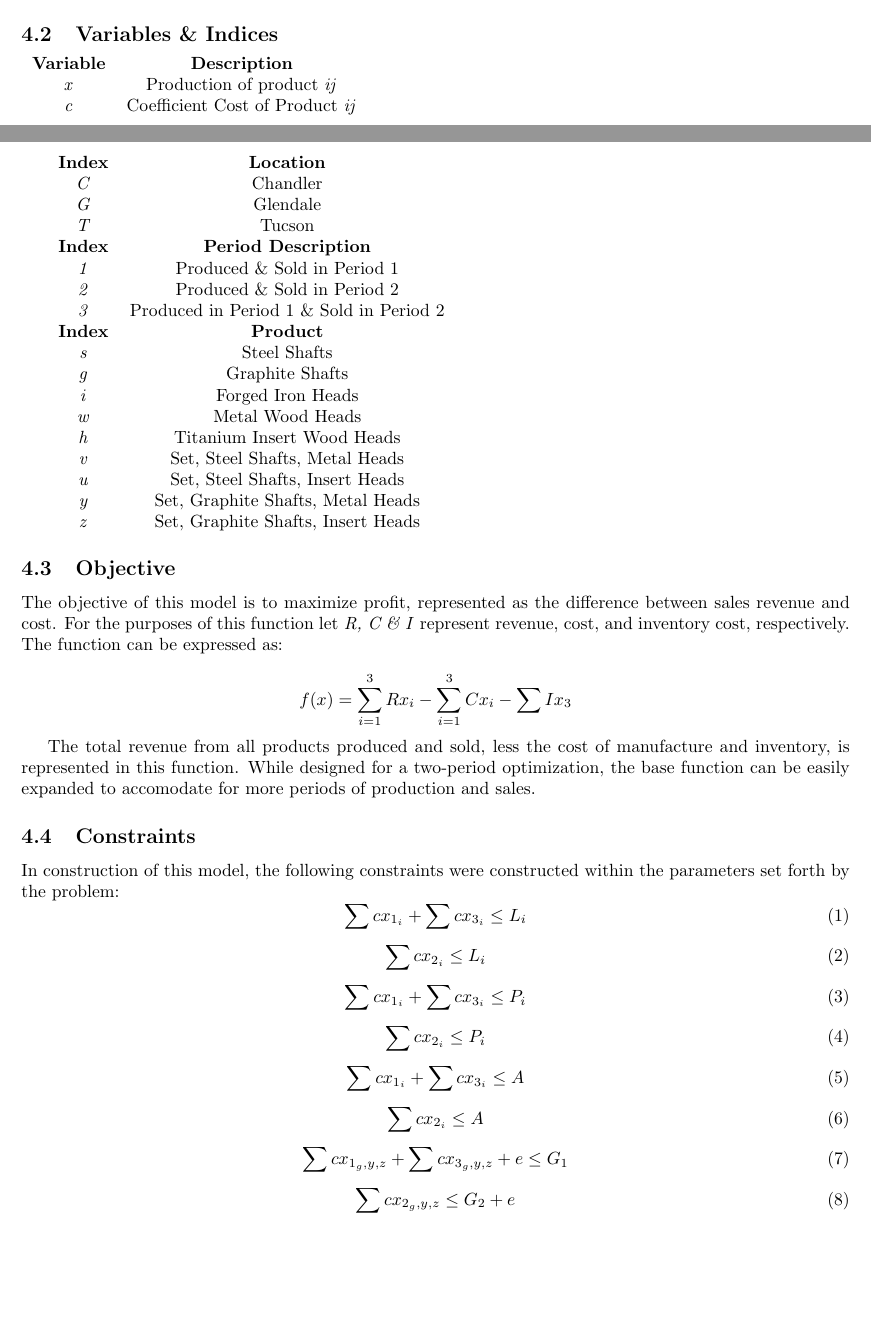
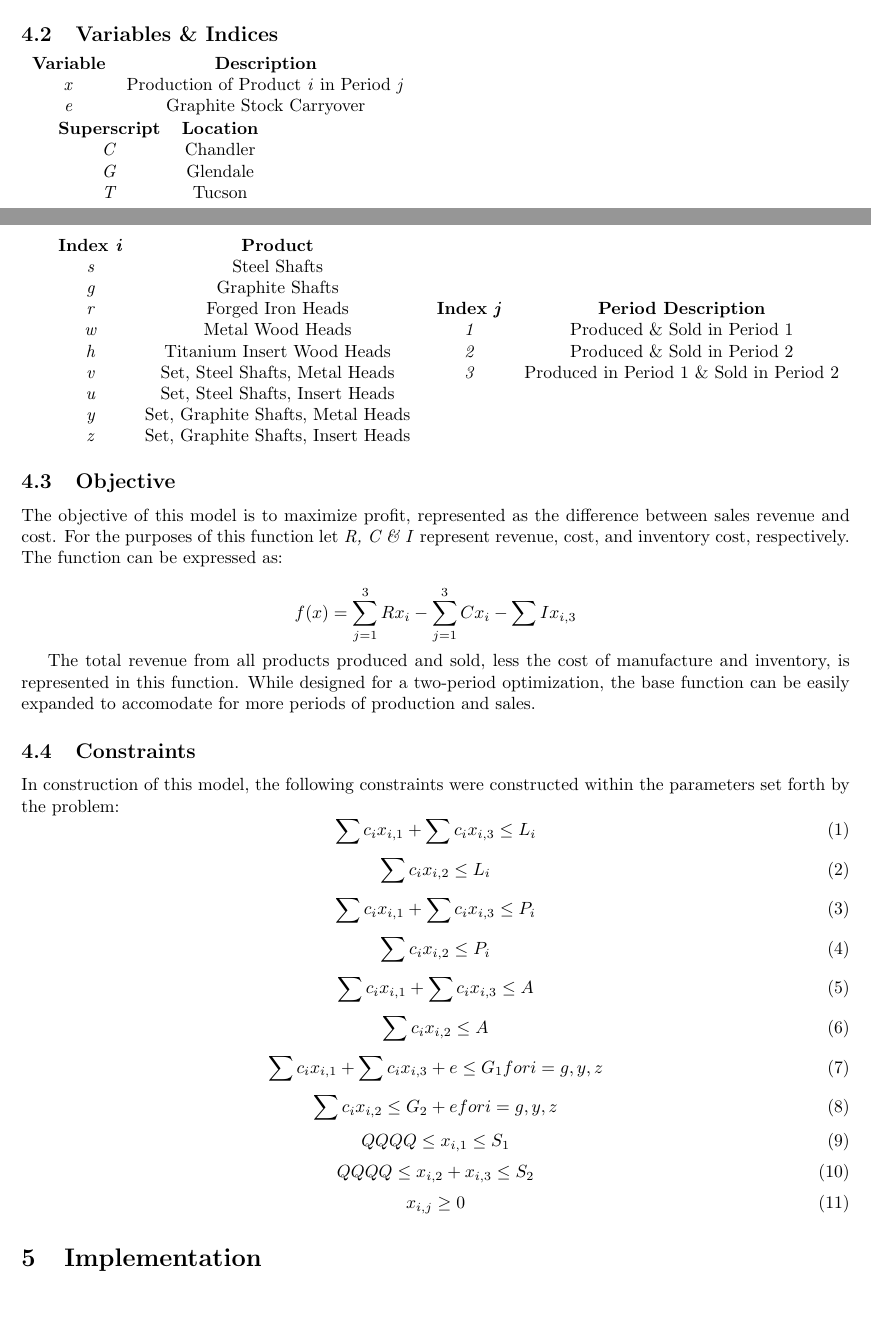
Before and after one commit to jdbul33/crispy-dollop, a LaTeX document (Paper.tex): two parts of pages 2 and 3 of 5, joined at a grey line, cut so that both start at the same text, the shorter picture padded with empty space. Compiled offline with pdfLaTeX.

Commit message:
clean up

```diff
--- a/Paper.tex
+++ b/Paper.tex
@@ -32,23 +32,22 @@ it appears reasonable to incorporate the possibility of carryover of graphite st
 \subsection{Variables \& Indices}
 \begin{tabular}{ c c }
 \textbf{Variable} & \textbf{Description} \\
-\textit{x} & Production of product \textit{ij} \\
-\textit{c} & Coefficient Cost of Product \textit{ij}\\
+\textit{x} & Production of Product \textit{i} in Period \textit{j} \\
+\textit{e} & Graphite Stock Carryover \\
 \end{tabular}
 
 \begin{tabular}{ c c }
-\textbf{Index} & \textbf{Location} \\
+\textbf{Superscript} & \textbf{Location} \\
 \textit{C} & Chandler \\
 \textit{G} & Glendale \\
 \textit{T} & Tucson \\
-\textbf{Index} & \textbf{Period Description} \\
-\textit{1} & Produced \& Sold in Period 1 \\
-\textit{2} & Produced \& Sold in Period 2 \\
-\textit{3} & Produced in Period 1 \& Sold in Period 2 \\
-\textbf{Index} & \textbf{Product} \\
+\end{tabular}
+
+\begin{tabular}{ c c }
+\textbf{Index \textit{i}} & \textbf{Product} \\
 \textit{s} & Steel Shafts \\
 \textit{g} & Graphite Shafts \\
-\textit{i} & Forged Iron Heads \\
+\textit{r} & Forged Iron Heads \\
 \textit{w} & Metal Wood Heads \\
 \textit{h} & Titanium Insert Wood Heads \\
 \textit{v} & Set, Steel Shafts, Metal Heads \\
@@ -56,41 +55,57 @@ it appears reasonable to incorporate the possibility of carryover of graphite st
 \textit{y} & Set, Graphite Shafts, Metal Heads \\
 \textit{z} & Set, Graphite Shafts, Insert Heads \\
 \end{tabular}
+\begin{tabular}{ c c }
+\textbf{Index \textit{j}} & \textbf{Period Description} \\
+\textit{1} & Produced \& Sold in Period 1 \\
+\textit{2} & Produced \& Sold in Period 2 \\
+\textit{3} & Produced in Period 1 \& Sold in Period 2 \\
+\end{tabular}
 
 \subsection{Objective}
 The objective of this model is to maximize profit, represented as the difference between sales revenue and cost.  For the purposes of this function let \textit{R, C \& I} represent revenue, cost, and inventory cost, respectively.  The function can be expressed as:
 %align functions to the left
 
-$$f(x) = \sum_{i=1}^{3}Rx_{i} - \sum_{i=1}^{3}Cx_{i} - \sum Ix_{3} $$
+$$f(x) = \sum_{j=1}^{3}Rx_{i} - \sum_{j=1}^{3}Cx_{i} - \sum Ix_{i,3} $$
 
 The total revenue from all products produced and sold, less the cost of manufacture and inventory, is represented in this function.  While designed for a two-period optimization, the base function can be easily expanded to accomodate for more periods of production and sales.
-
+%superscript for plant, sub for product and period??
 \subsection{Constraints}
 In construction of this model, the following constraints were constructed within the parameters set forth by the problem:
 \begin{equation}
-\sum cx_{1_i} + \sum cx_{3_i} \leq L_{i}
+\sum c_{i}x_{i,1} + \sum c_{i}x_{i,3} \leq L_{i}
 \end{equation}
 \begin{equation}
-\sum cx_{2_i} \leq L_{i}
+\sum c_{i}x_{i,2} \leq L_{i}
 \end{equation}
 \begin{equation}
-\sum cx_{1_i} + \sum cx_{3_i} \leq P_{i}
+\sum c_{i}x_{i,1} + \sum c_{i}x_{i,3} \leq P_{i}
 \end{equation}
 \begin{equation}
-\sum cx_{2_i} \leq P_{i}
+\sum c_{i}x_{i,2} \leq P_{i}
 \end{equation}
 \begin{equation}
-\sum cx_{1_i} + \sum cx_{3_i} \leq A
+\sum c_{i}x_{i,1} + \sum c_{i}x_{i,3} \leq A
 \end{equation}
 \begin{equation}
-\sum cx_{2_i} \leq A
+\sum c_{i}x_{i,2} \leq A
 \end{equation}
 \begin{equation}
-\sum cx_{1_g,y,z} + \sum cx_{3_g,y,z} + e \leq G_{1}
+\sum c_{i}x_{i,1} + \sum c_{i}x_{i,3} + e \leq G_{1} for i = g, y, z
 \end{equation}
 \begin{equation}
-\sum cx_{2_g,y,z} \leq G_{2} + e
+\sum c_{i}x_{i,2} \leq G_{2} + e  for i = g, y, z
 \end{equation}
+\begin{equation}
+QQQQ \leq x_{i,1} \leq S_{1} %What is a good variable for the constants for sales bounds
+\end{equation}
+\begin{equation}
+QQQQ \leq x_{i,2} + x_{i,3} \leq S_{2}
+\end{equation}
+\begin{equation}
+x_{i,j} \geq 0
+\end{equation}
+
 
 \section{Implementation}
 \subsection{Hardware \& Software}
```
Also changed, not shown: Paper.pdf, 1 other file.
